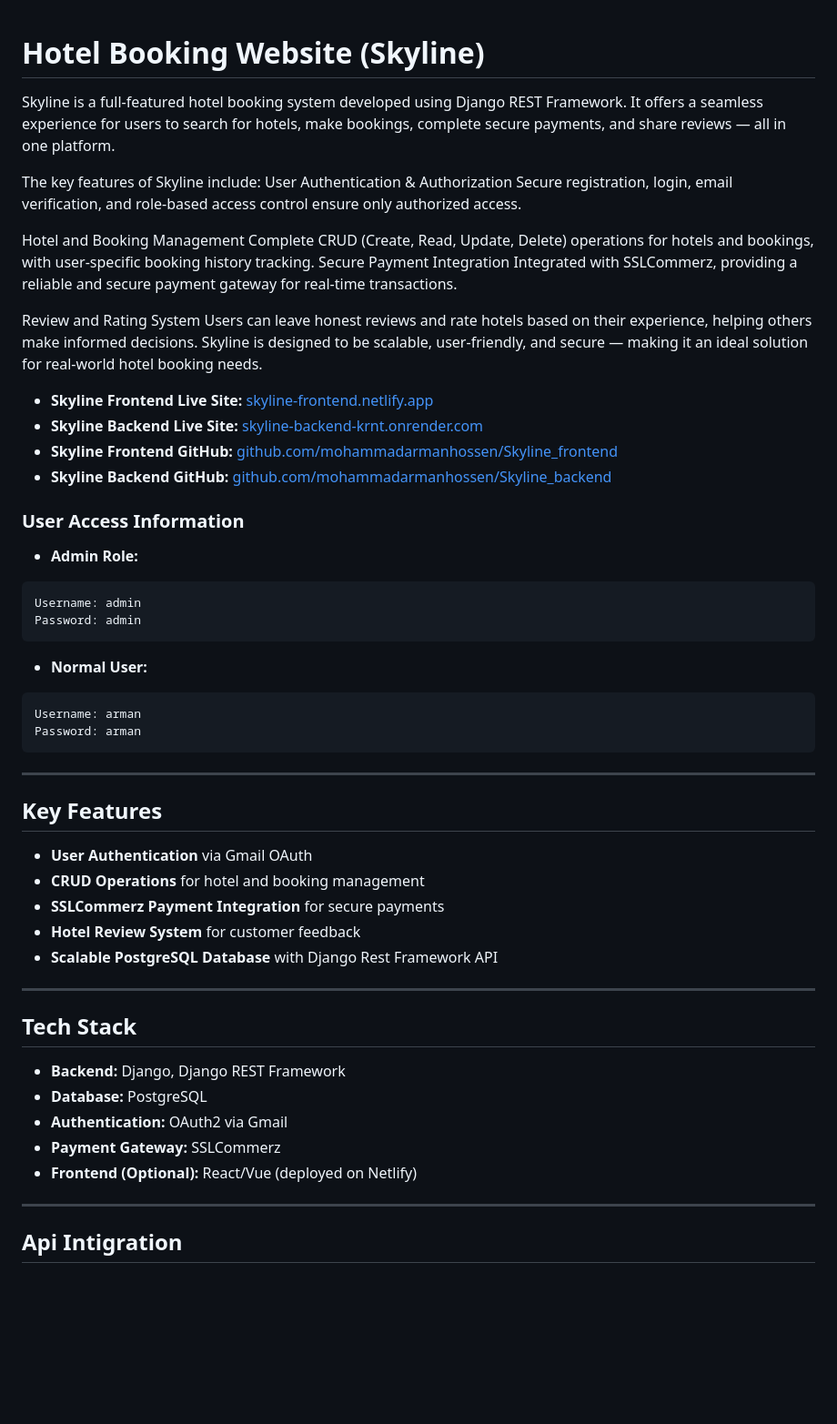
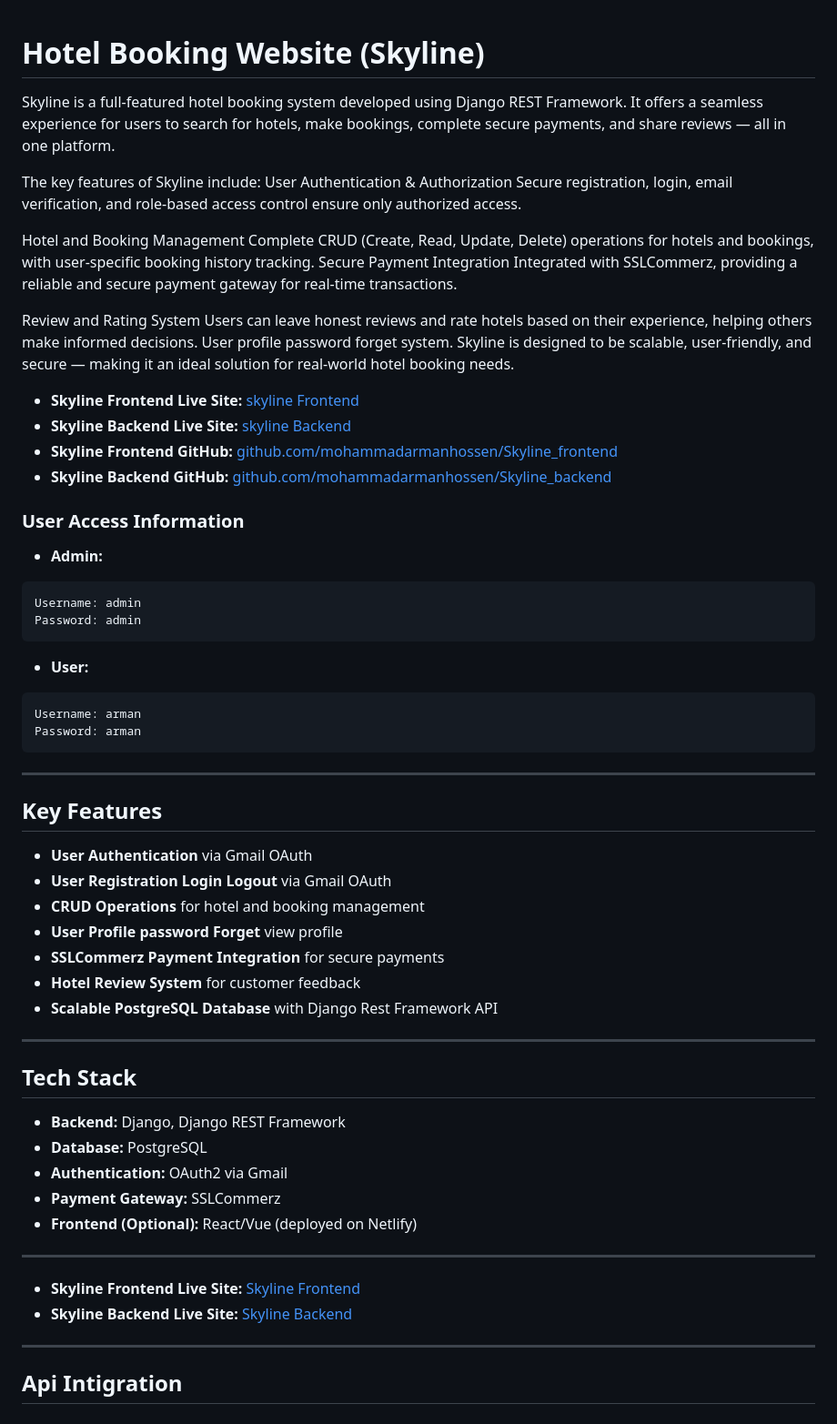
Before and after one commit to mohammadarmanhossen/Skyline_backend, a Markdown page: README.md, the part around the change. Shown at 91% size. GitHub-like rendering; blank space fills up the shorter version.

````diff
--- a/README.md
+++ b/README.md
@@ -1,4 +1,5 @@
 # Hotel Booking Website (Skyline)
+
 
 Skyline is a full-featured hotel booking system developed using Django REST Framework. It offers a seamless experience for users to search for hotels, make bookings, complete secure payments, and share reviews — all in one platform.
 
@@ -13,21 +14,24 @@ Integrated with SSLCommerz, providing a reliable and secure payment gateway for
 
 Review and Rating System
 Users can leave honest reviews and rate hotels based on their experience, helping others make informed decisions.
+User profile password forget system.
 Skyline is designed to be scalable, user-friendly, and secure — making it an ideal solution for real-world hotel booking needs.
 
-- **Skyline Frontend Live Site:** [skyline-frontend.netlify.app](https://skyline-frontend.netlify.app/)
-- **Skyline Backend Live Site:** [skyline-backend-krnt.onrender.com](https://skyline-backend-krnt.onrender.com/)
+
+
+- **Skyline Frontend Live Site:** [skyline Frontend](https://skyline-frontend.netlify.app/)
+- **Skyline Backend Live Site:** [skyline Backend](https://skyline-backend-krnt.onrender.com/)
 - **Skyline Frontend GitHub:** [github.com/mohammadarmanhossen/Skyline_frontend](https://github.com/mohammadarmanhossen/Skyline_frontend)
 - **Skyline Backend GitHub:** [github.com/mohammadarmanhossen/Skyline_backend](https://github.com/mohammadarmanhossen/Skyline_backend)
 
 ### User Access Information
-- **Admin Role:**
+- **Admin:**
 ```
 Username: admin
 Password: admin
 ```
 
-- **Normal User:**
+- **User:**
 ```
 Username: arman
 Password: arman
@@ -36,7 +40,9 @@ Password: arman
 
 ## Key Features
 - **User Authentication** via Gmail OAuth
+- **User Registration Login Logout** via Gmail OAuth
 - **CRUD Operations** for hotel and booking management
+- **User Profile password Forget** view profile
 - **SSLCommerz Payment Integration** for secure payments
 - **Hotel Review System** for customer feedback
 - **Scalable PostgreSQL Database** with Django Rest Framework API
@@ -50,6 +56,11 @@ Password: arman
 - **Payment Gateway:** SSLCommerz
 - **Frontend (Optional):** React/Vue (deployed on Netlify)
 
+---
+
+
+- **Skyline Frontend Live Site:** [Skyline Frontend](https://skyline-frontend.netlify.app/)
+- **Skyline Backend Live Site:** [Skyline Backend](https://skyline-backend-krnt.onrender.com/)
 ---
 
 
````
